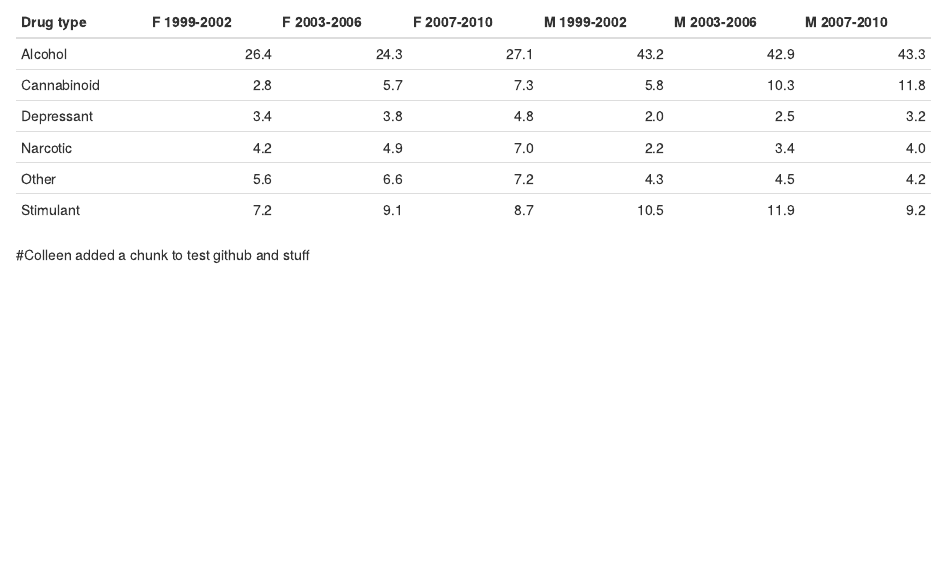
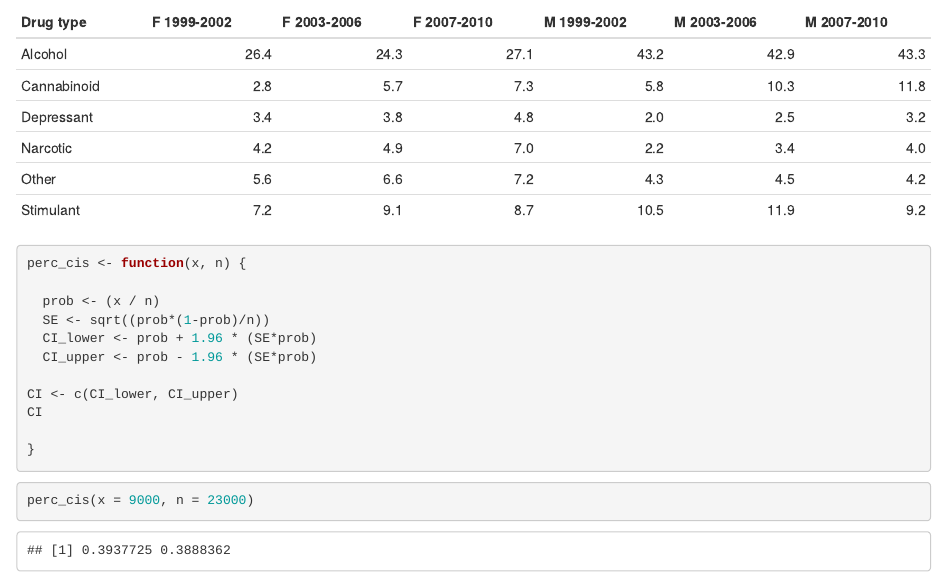
Before and after one commit to k8huebner/fars_analysis, an R Markdown document (writing/fars_analysis.Rmd): the page in a window 1100 px wide, from 1070 px down before the commit and from 1130 px down after it, so that both start at the same text. Rendered offline with R 4.5, knitr and Pandoc, with nearby package versions.

Commit message:
function added for CI

````diff
--- a/writing/fars_analysis.Rmd
+++ b/writing/fars_analysis.Rmd
@@ -1,9 +1,10 @@
 ---
-
 title: "fars_analysis"
 author: "Kate Huebner"
 date: "10/27/2017"
-output: word_document
+output:
+  word_document: default
+  html_document: default
 ---
 
 ```{r global_Options, echo=TRUE}
@@ -39,7 +40,21 @@ spread(sex_year_cat, perc_positive) %>%
 knitr::kable(col.names = c("Drug type", "F 1999-2002", "F 2003-2006", "F 2007-2010", "M 1999-2002", "M 2003-2006",
                              "M 2007-2010"))
 ```
-#Colleen added a chunk to test github and stuff
+
 ```{r}
+perc_cis <- function(x, n) {
 
+  prob <- (x / n)
+  SE <- sqrt((prob*(1-prob)/n))
+  CI_lower <- prob + 1.96 * (SE*prob)
+  CI_upper <- prob - 1.96 * (SE*prob)
+
+CI <- c(CI_lower, CI_upper)
+CI
+
+}
 ```
+
+```{r}
+perc_cis(x = 9000, n = 23000)
+```
````
